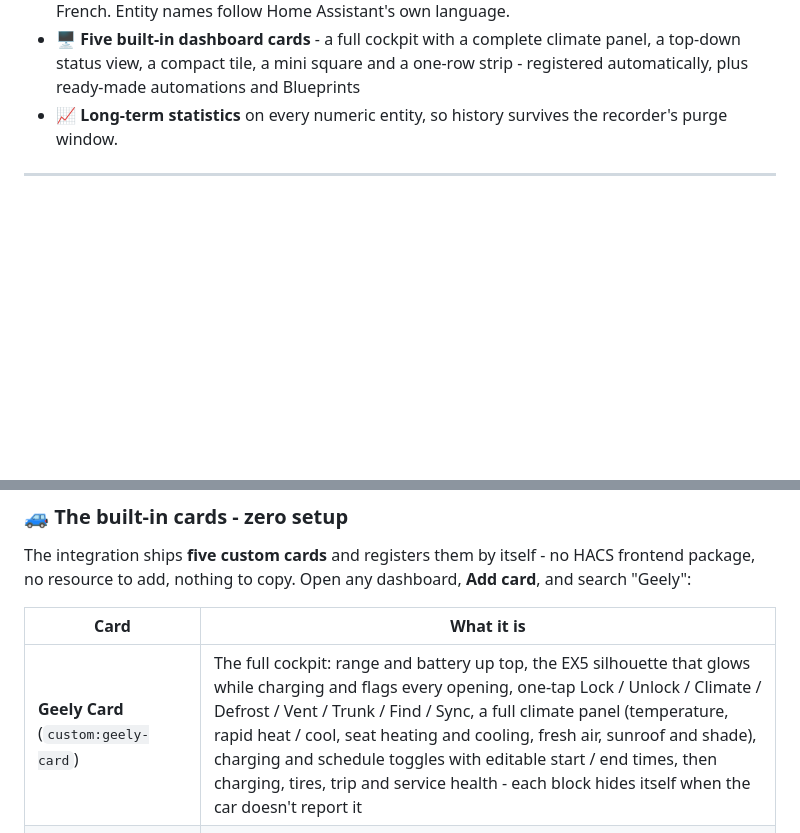
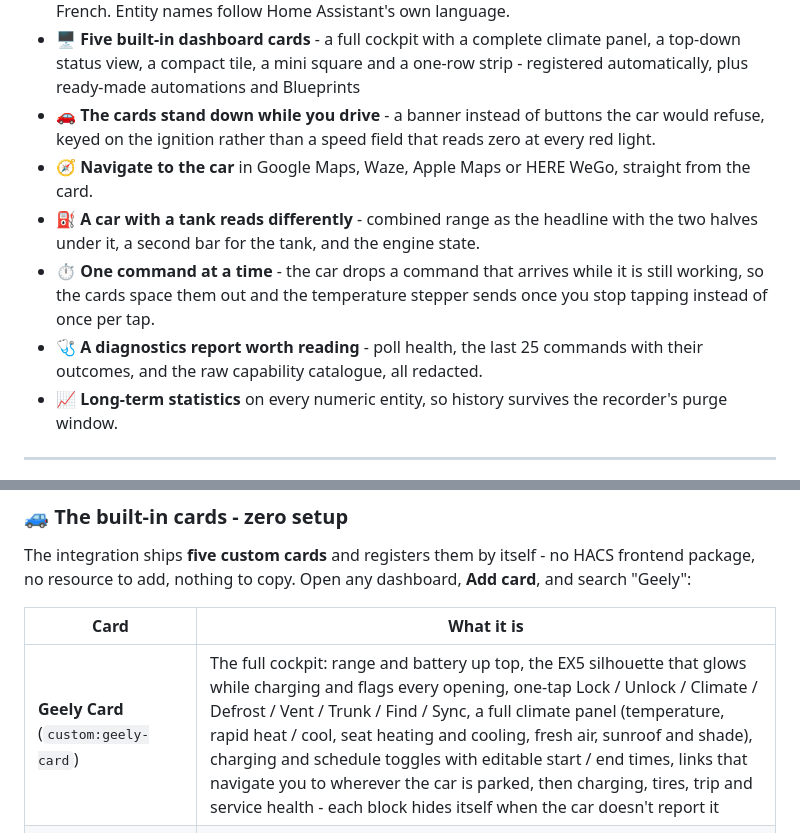
Before and after one commit to YossiKon/geely-connect, a Markdown page: README.md, 2 parts joined by grey strips. GitHub-like rendering; blank space fills up the shorter version.

Commit message:
Show what the cards actually do now
The five card screenshots were taken before the navigation links, the propulsion
split, the driving lock and the command spacing existed - and on a demo car that
reported almost nothing, so half of what the cards can show was simply absent
from the pictures. Anyone judging the cards by the README was judging an older,
emptier version of them.

Re-shot on a car that reports what a real one does: charging with a schedule and
a completion time, seat heating and cooling per seat, the trip and service block
filled in, and a position, so the navigation links appear.

New: one screenshot of the full card **while the car is being driven** - banner
instead of guesswork, every control greyed out, Sync still live because it reads
rather than commands, and the navigation links still working because they open a
map. That was described in prose and is far clearer as a picture. The demo car
for it is not simultaneously charging, which the first attempt was - a car cannot
do both, and the caption contradicted the banner.

The Highlights list had none of the last five releases in it. It now names the
driving lock, the navigation links, the way a car with a tank is read, the
one-command-at-a-time spacing and the diagnostics report.

Documentation only - no code, so no release.

```diff
--- a/README.md
+++ b/README.md
@@ -37,6 +37,18 @@ polished setup on top.
   Arabic, Russian and French. Entity names follow Home Assistant's own
   language.
 - 🖥️ **Five built-in dashboard cards** - a full cockpit with a complete climate panel, a top-down status view, a compact tile, a mini square and a one-row strip - registered automatically, plus ready-made automations and Blueprints
+- 🚗 **The cards stand down while you drive** - a banner instead of buttons the
+  car would refuse, keyed on the ignition rather than a speed field that reads
+  zero at every red light.
+- 🧭 **Navigate to the car** in Google Maps, Waze, Apple Maps or HERE WeGo,
+  straight from the card.
+- ⛽ **A car with a tank reads differently** - combined range as the headline
+  with the two halves under it, a second bar for the tank, and the engine state.
+- ⏱️ **One command at a time** - the car drops a command that arrives while it
+  is still working, so the cards space them out and the temperature stepper
+  sends once you stop tapping instead of once per tap.
+- 🩺 **A diagnostics report worth reading** - poll health, the last 25 commands
+  with their outcomes, and the raw capability catalogue, all redacted.
 - 📈 **Long-term statistics** on every numeric entity, so history survives the
   recorder's purge window.
 
@@ -214,7 +226,7 @@ dashboard, **Add card**, and search "Geely":
 
 | Card | What it is |
 |---|---|
-| **Geely Card** (`custom:geely-card`) | The full cockpit: range and battery up top, the EX5 silhouette that glows while charging and flags every opening, one-tap Lock / Unlock / Climate / Defrost / Vent / Trunk / Find / Sync, a full climate panel (temperature, rapid heat / cool, seat heating and cooling, fresh air, sunroof and shade), charging and schedule toggles with editable start / end times, then charging, tires, trip and service health - each block hides itself when the car doesn't report it |
+| **Geely Card** (`custom:geely-card`) | The full cockpit: range and battery up top, the EX5 silhouette that glows while charging and flags every opening, one-tap Lock / Unlock / Climate / Defrost / Vent / Trunk / Find / Sync, a full climate panel (temperature, rapid heat / cool, seat heating and cooling, fresh air, sunroof and shade), charging and schedule toggles with editable start / end times, links that navigate you to wherever the car is parked, then charging, tires, trip and service health - each block hides itself when the car doesn't report it |
 | **Geely Card (top view)** (`custom:geely-card-top`) | The car from above: tire pressure beside each wheel, bold live status on every door, the hood, the sunroof and the trunk - with the same header, actions and climate panel. The driver's door follows your market automatically (right-hand-drive countries show it on the right; `rhd: true/false` in the card config overrides) |
 | **Geely Card (compact)** (`custom:geely-card-compact`) | The essentials in one tile: battery, range, status chips - and Lock, Unlock, rapid Heat / Cool, Defrost and Trunk |
 | **Geely Card (mini)** (`custom:geely-card-mini`) | A small square: range, cabin temperature, status, a lock button that follows the car (locked offers Unlock, unlocked offers Lock), and one-tap quick heat / quick cool |
```
Also changed, not shown: other parts of README.md (+7 -0 lines), docs/images/card-compact.png, docs/images/card-driving.png (added), docs/images/card-full.png, docs/images/card-mini.png, docs/images/card-strip.png, docs/images/card-top.png.
